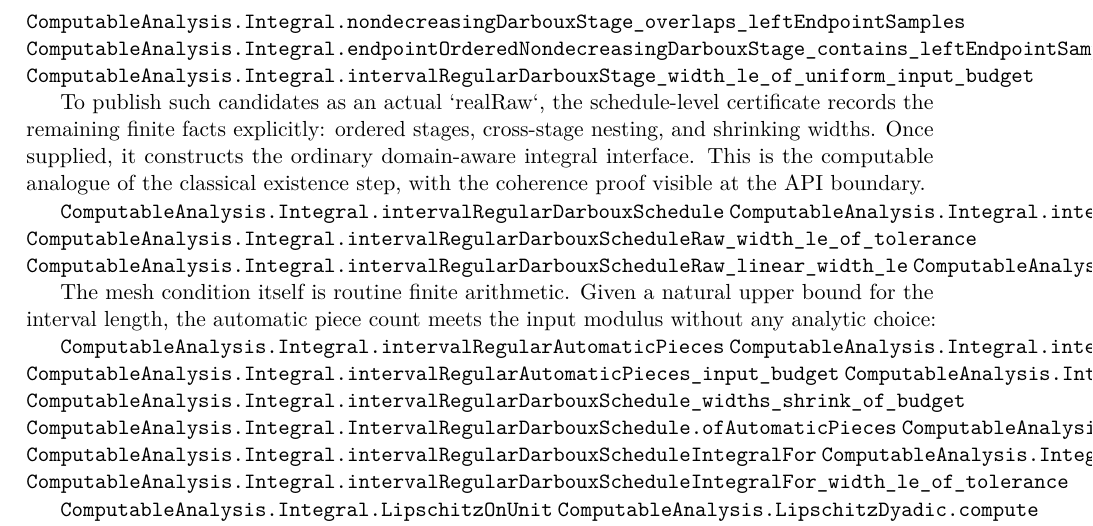
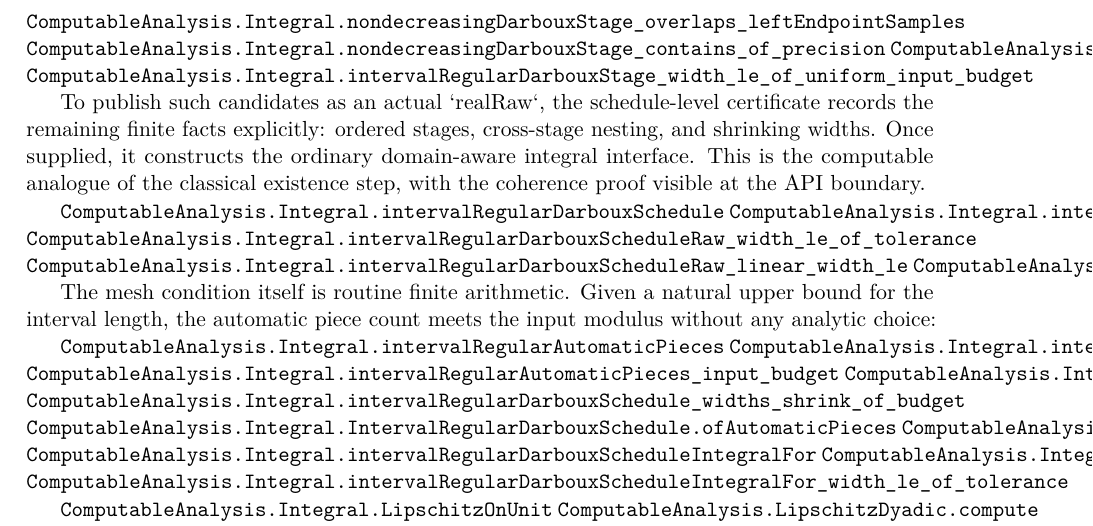
Before and after one commit to liuyao12/computable-analysis, a LaTeX thesis (blueprint/src/web.tex, which reads blueprint/src/03-integrals.tex): part of page 41 of 103, cut so that both start at the same text. Compiled offline with pdfLaTeX.

Commit message:
Prove fixed partition precision nesting

```diff
--- a/blueprint/src/03-integrals.tex
+++ b/blueprint/src/03-integrals.tex
@@ -255,6 +255,7 @@ is promoted to a `realRaw` integral.
 \lean{ComputableAnalysis.Integral.intervalRegularDarbouxStage_overlaps_of_cellwise_ordered_samples}
 \lean{ComputableAnalysis.Integral.intervalRegularDarbouxStage_overlaps_leftEndpointSamples}
 \lean{ComputableAnalysis.Integral.nondecreasingDarbouxStage_overlaps_leftEndpointSamples}
+\lean{ComputableAnalysis.Integral.nondecreasingDarbouxStage_contains_of_precision}
 \lean{ComputableAnalysis.Integral.endpointOrderedNondecreasingDarbouxStage_contains_leftEndpointSamples}
 \lean{ComputableAnalysis.Integral.intervalRegularDarbouxStage_width_le_of_uniform_input_budget}
 \leanok
```
Also changed, not shown: 2 other files.
